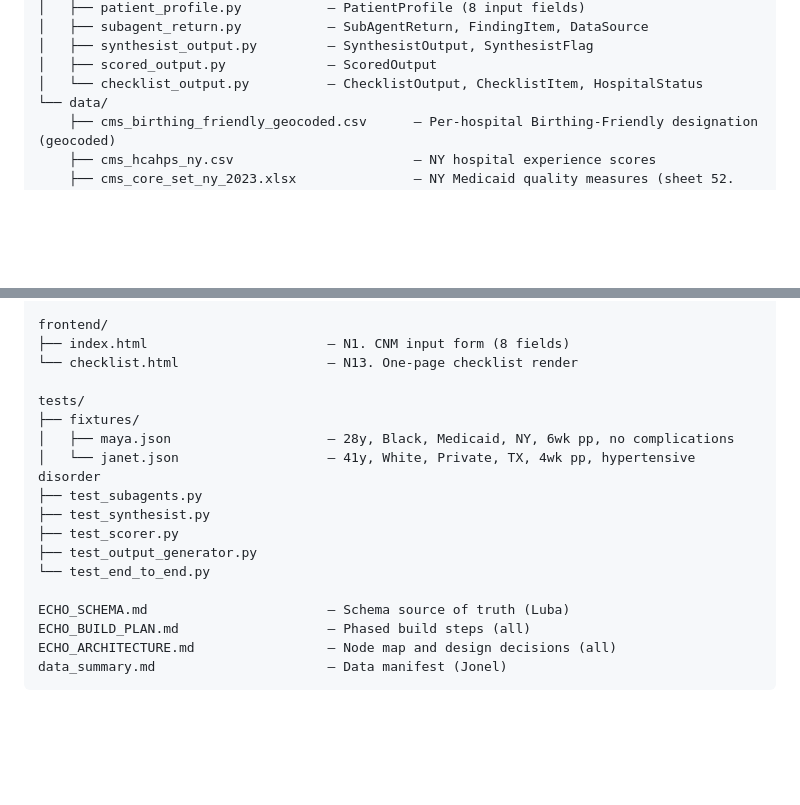
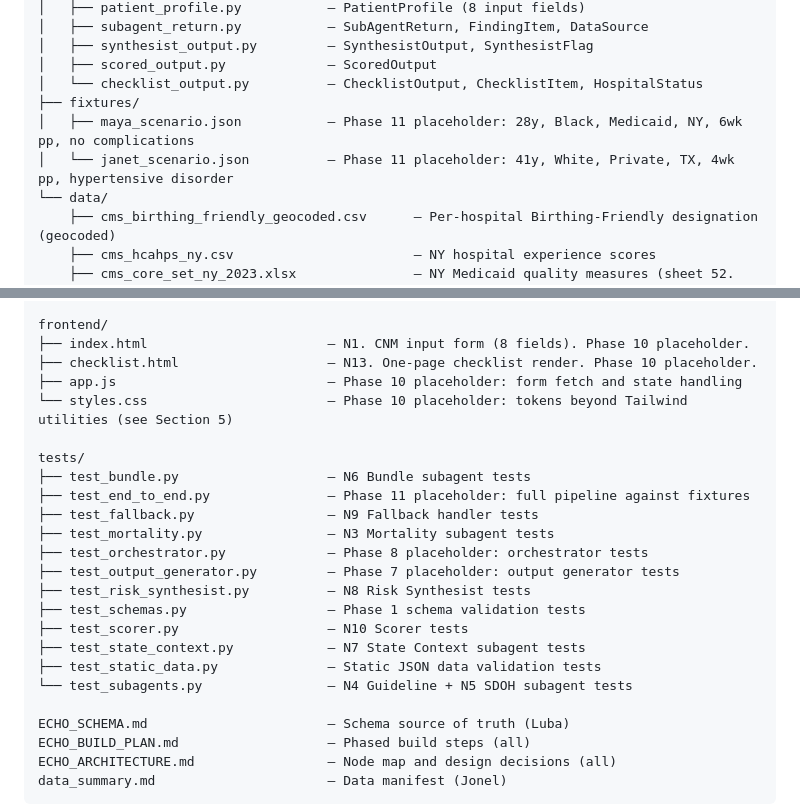
Before and after one commit to jonel-richardson/ECHO, a Markdown page: CLAUDE.md, 2 parts joined by grey strips. GitHub-like rendering; blank space fills up the shorter version.

Commit message:
docs(claude): align Section 3 File Index with current main
- I updated CLAUDE.md Section 3 (File Index) to match what is actually on main, using the drift report in HANDOFF_AUDIT.md Section 5 as the source of truth. No other doc and no code was touched. HANDOFF_AUDIT.md was not retroactively edited
- I added frontend/app.js and frontend/styles.css to the frontend block and tagged all four frontend files as Phase 10 placeholders, since none have been implemented yet (all four exist on main as 0-byte stubs)
- I added a backend/fixtures/ block listing maya_scenario.json and janet_scenario.json at their actual on-disk path, tagged as Phase 11 placeholders. The Phase 11 owner can move them to tests/fixtures/ if the team decides that is the right home; the index describes what is on main today, not where the files might land later
- I corrected the misnamed test_synthesist.py reference to its real filename test_risk_synthesist.py
- I added the seven test files present on main but missing from the index (test_bundle.py, test_fallback.py, test_mortality.py, test_orchestrator.py, test_schemas.py, test_state_context.py, test_static_data.py) and tagged the three empty test files (test_end_to_end.py, test_orchestrator.py, test_output_generator.py) as Phase 7, 8, and 11 placeholders respectively. The other test files now carry one-line annotations naming the node or phase they cover
- This branch only touches the File Index drifts called out by the user. Two other drift items from HANDOFF_AUDIT.md Section 5 are still open and explicitly out of scope here: backend/data/static/state_qi_context.json missing from the data section of the File Index, and the architecture-doc behavioral mismatches for N3, N4, and N5

```diff
--- a/CLAUDE.md
+++ b/CLAUDE.md
@@ -39,6 +39,9 @@ backend/
 │   ├── synthesist_output.py         — SynthesistOutput, SynthesistFlag
 │   ├── scored_output.py             — ScoredOutput
 │   └── checklist_output.py          — ChecklistOutput, ChecklistItem, HospitalStatus
+├── fixtures/
+│   ├── maya_scenario.json           — Phase 11 placeholder: 28y, Black, Medicaid, NY, 6wk pp, no complications
+│   └── janet_scenario.json          — Phase 11 placeholder: 41y, White, Private, TX, 4wk pp, hypertensive disorder
 └── data/
     ├── cms_birthing_friendly_geocoded.csv      — Per-hospital Birthing-Friendly designation (geocoded)
     ├── cms_hcahps_ny.csv                       — NY hospital experience scores
@@ -67,18 +70,24 @@ backend/
         └── framing_library.json             — ORIGINAL framing copy by patient identity, cites public-domain sources, never reproduces AWHONN
 
 frontend/
-├── index.html                       — N1. CNM input form (8 fields)
-└── checklist.html                   — N13. One-page checklist render
+├── index.html                       — N1. CNM input form (8 fields). Phase 10 placeholder.
+├── checklist.html                   — N13. One-page checklist render. Phase 10 placeholder.
+├── app.js                           — Phase 10 placeholder: form fetch and state handling
+└── styles.css                       — Phase 10 placeholder: tokens beyond Tailwind utilities (see Section 5)
 
 tests/
-├── fixtures/
-│   ├── maya.json                    — 28y, Black, Medicaid, NY, 6wk pp, no complications
-│   └── janet.json                   — 41y, White, Private, TX, 4wk pp, hypertensive disorder
-├── test_subagents.py
-├── test_synthesist.py
-├── test_scorer.py
-├── test_output_generator.py
-└── test_end_to_end.py
+├── test_bundle.py                   — N6 Bundle subagent tests
+├── test_end_to_end.py               — Phase 11 placeholder: full pipeline against fixtures
+├── test_fallback.py                 — N9 Fallback handler tests
+├── test_mortality.py                — N3 Mortality subagent tests
+├── test_orchestrator.py             — Phase 8 placeholder: orchestrator tests
+├── test_output_generator.py         — Phase 7 placeholder: output generator tests
+├── test_risk_synthesist.py          — N8 Risk Synthesist tests
+├── test_schemas.py                  — Phase 1 schema validation tests
+├── test_scorer.py                   — N10 Scorer tests
+├── test_state_context.py            — N7 State Context subagent tests
+├── test_static_data.py              — Static JSON data validation tests
+└── test_subagents.py                — N4 Guideline + N5 SDOH subagent tests
 
 ECHO_SCHEMA.md                       — Schema source of truth (Luba)
 ECHO_BUILD_PLAN.md                   — Phased build steps (all)
```
